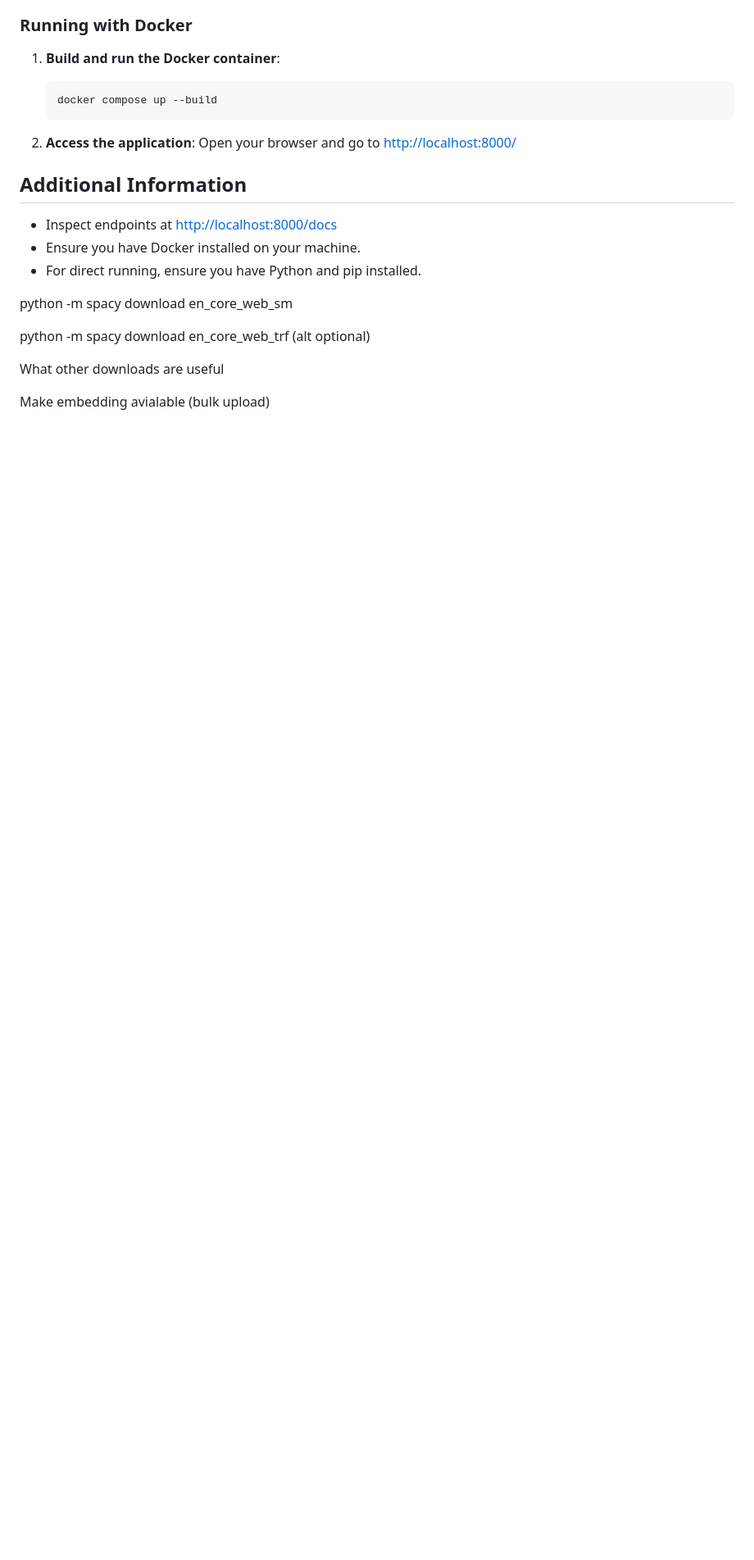
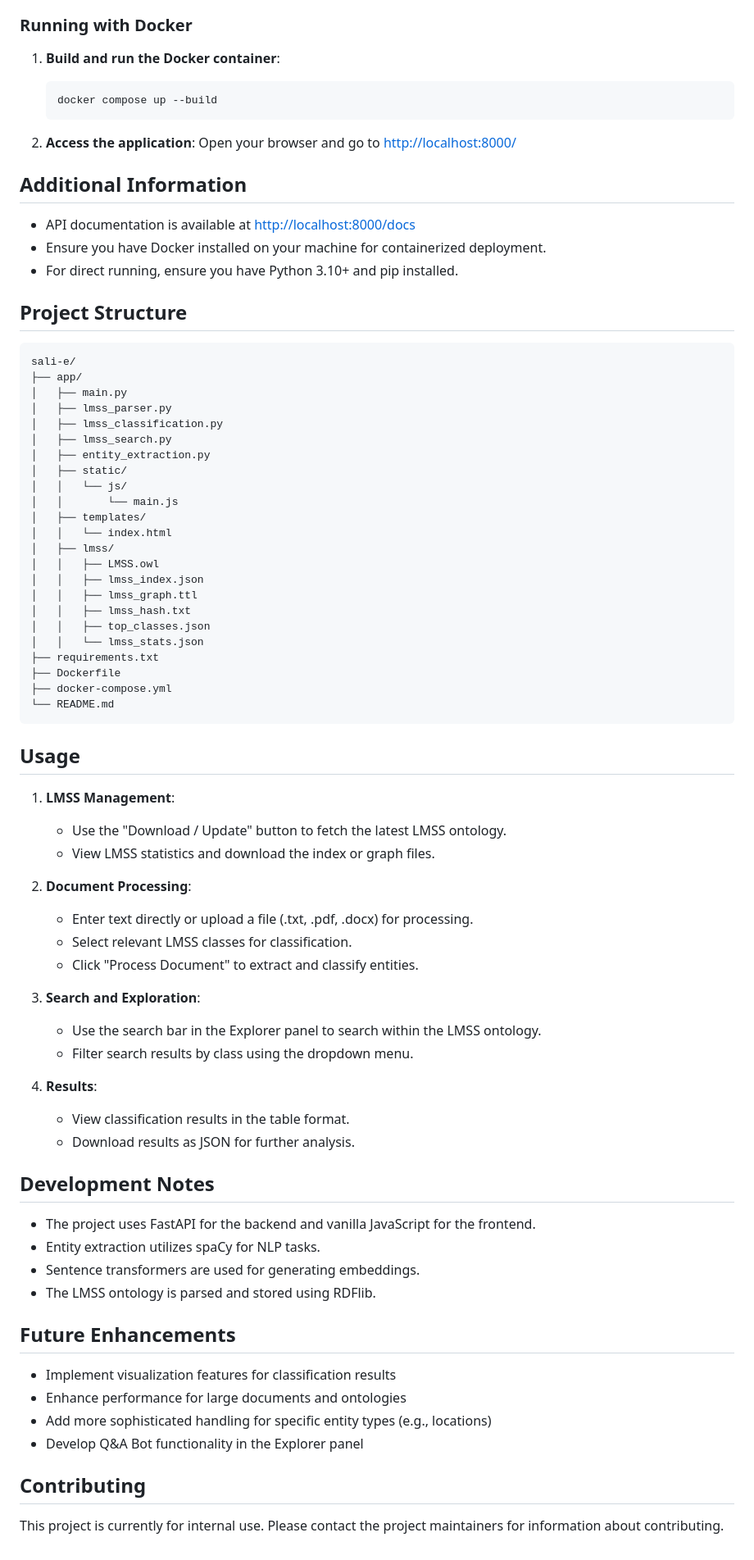
Before and after one commit to JustlyAI/lmss_entity_extractor, a Markdown page: README.md, the part around the change printed below. Shown: that part at 82% size. Drawn GitHub-style; blank space fills up the shorter version.

````diff
--- a/README.md
+++ b/README.md
@@ -52,14 +75,74 @@ To get started with the SALI-E - Legal Matter Specification Standard Entity Reco
 
 ## Additional Information
 
-- Inspect endpoints at [http://localhost:8000/docs](http://localhost:8000/docs)
-- Ensure you have Docker installed on your machine.
-- For direct running, ensure you have Python and pip installed.
+- API documentation is available at [http://localhost:8000/docs](http://localhost:8000/docs)
+- Ensure you have Docker installed on your machine for containerized deployment.
+- For direct running, ensure you have Python 3.10+ and pip installed.
 
-python -m spacy download en_core_web_sm
+## Project Structure
 
-python -m spacy download en_core_web_trf (alt optional)
+```
+sali-e/
+├── app/
+│   ├── main.py
+│   ├── lmss_parser.py
+│   ├── lmss_classification.py
+│   ├── lmss_search.py
+│   ├── entity_extraction.py
+│   ├── static/
+│   │   └── js/
+│   │       └── main.js
+│   ├── templates/
+│   │   └── index.html
+│   ├── lmss/
+│   │   ├── LMSS.owl
+│   │   ├── lmss_index.json
+│   │   ├── lmss_graph.ttl
+│   │   ├── lmss_hash.txt
+│   │   ├── top_classes.json
+│   │   └── lmss_stats.json
+├── requirements.txt
+├── Dockerfile
+├── docker-compose.yml
+└── README.md
+```
 
-What other downloads are useful
+## Usage
 
-Make embedding avialable (bulk upload)
+1. **LMSS Management**:
+
+   - Use the "Download / Update" button to fetch the latest LMSS ontology.
+   - View LMSS statistics and download the index or graph files.
+
+2. **Document Processing**:
+
+   - Enter text directly or upload a file (.txt, .pdf, .docx) for processing.
+   - Select relevant LMSS classes for classification.
+   - Click "Process Document" to extract and classify entities.
+
+3. **Search and Exploration**:
+
+   - Use the search bar in the Explorer panel to search within the LMSS ontology.
+   - Filter search results by class using the dropdown menu.
+
+4. **Results**:
+   - View classification results in the table format.
+   - Download results as JSON for further analysis.
+
+## Development Notes
+
+- The project uses FastAPI for the backend and vanilla JavaScript for the frontend.
+- Entity extraction utilizes spaCy for NLP tasks.
+- Sentence transformers are used for generating embeddings.
+- The LMSS ontology is parsed and stored using RDFlib.
+
+## Future Enhancements
+
+- Implement visualization features for classification results
+- Enhance performance for large documents and ontologies
+- Add more sophisticated handling for specific entity types (e.g., locations)
+- Develop Q&A Bot functionality in the Explorer panel
+
+## Contributing
+
+This project is currently for internal use. Please contact the project maintainers for information about contributing.
````
Also changed, not shown: other parts of README.md (+33 -10 lines), TODO.md (+172 -185 lines), SALI-E - Front End Design.jpg (deleted), sali-e-prototype.png (added), 9 other files.
